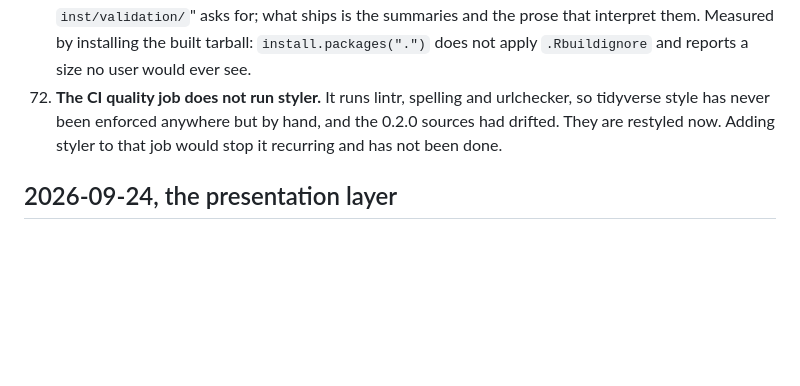
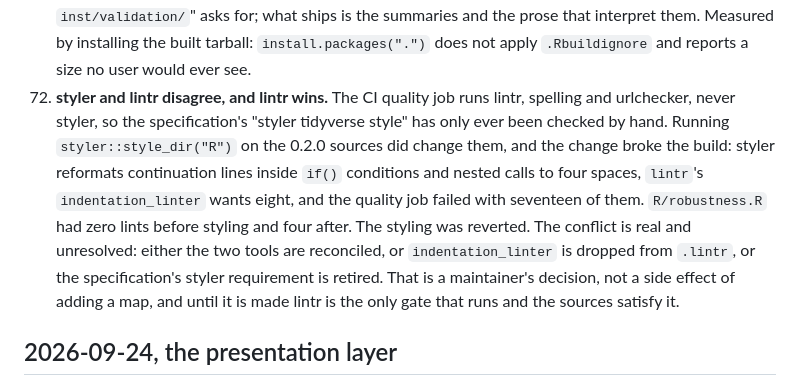
Before and after one commit to BlackThrive/streetlamp, a Markdown page: inst/NOTES/decisions.md, the part around the change. GitHub-like rendering; blank space fills up the shorter version.

Commit message:
docs: record that styler and lintr conflict, rather than claiming a fix

```diff
--- a/inst/NOTES/decisions.md
+++ b/inst/NOTES/decisions.md
@@ -36,10 +36,20 @@ than by accident.
     what ships is the summaries and the prose that interpret them. Measured
     by installing the built tarball: `install.packages(".")` does not apply
     `.Rbuildignore` and reports a size no user would ever see.
-72. **The CI quality job does not run styler.** It runs lintr, spelling and
-    urlchecker, so tidyverse style has never been enforced anywhere but by
-    hand, and the 0.2.0 sources had drifted. They are restyled now. Adding
-    styler to that job would stop it recurring and has not been done.
+72. **styler and lintr disagree, and lintr wins.** The CI quality job runs
+    lintr, spelling and urlchecker, never styler, so the specification's
+    "styler tidyverse style" has only ever been checked by hand. Running
+    `styler::style_dir("R")` on the 0.2.0 sources did change them, and the
+    change broke the build: styler reformats continuation lines inside `if()`
+    conditions and nested calls to four spaces, `lintr`'s
+    `indentation_linter` wants eight, and the quality job failed with
+    seventeen of them. `R/robustness.R` had zero lints before styling and
+    four after. The styling was reverted. The conflict is real and
+    unresolved: either the two tools are reconciled, or
+    `indentation_linter` is dropped from `.lintr`, or the specification's
+    styler requirement is retired. That is a maintainer's decision, not a
+    side effect of adding a map, and until it is made lintr is the only gate
+    that runs and the sources satisfy it.
 
 ## 2026-09-24, the presentation layer
 
```
Also changed, not shown: inst/NOTES/progress.md (+1 -1 lines).
